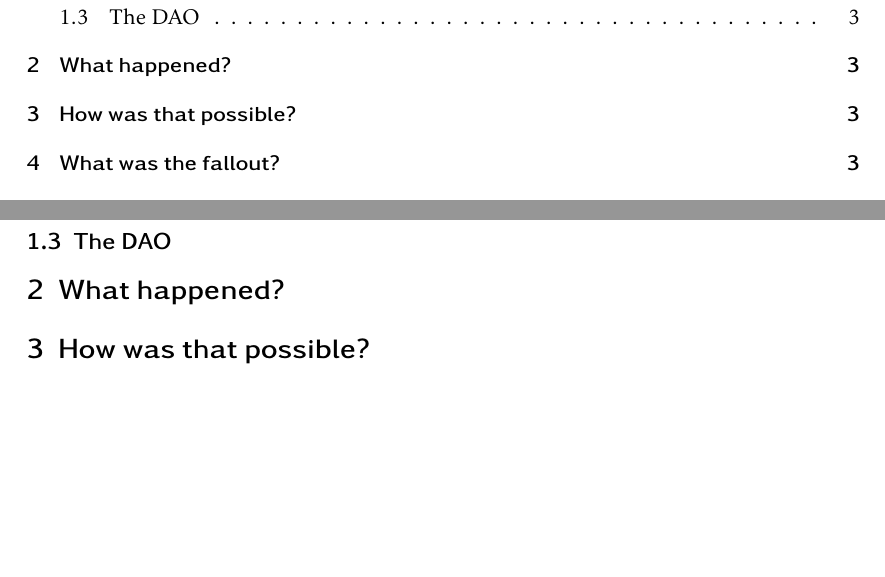
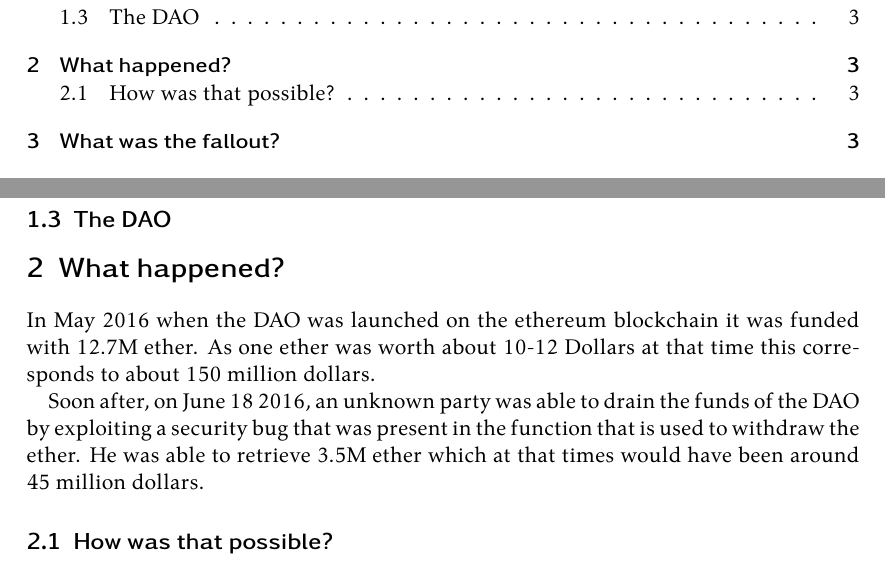
Before and after one commit to Tartori/dao-hack-paper, a LaTeX document (paper/paper.tex): two parts of pages 1 and 3 of 4, joined at a grey line, cut so that both start at the same text, the shorter picture padded with empty space. Compiled offline with XeLaTeX.

Commit message:
added what happened

```diff
--- a/paper/paper.tex
+++ b/paper/paper.tex
@@ -76,7 +74,13 @@
 
 \section{What happened?}
 
-\section{How was that possible?}
+In May 2016 when the DAO was launched on the ethereum blockchain it was funded with 12.7M ether. As one ether was worth about 10-12 Dollars at that time this corresponds to about 150 million dollars.
+
+Soon after, on June 18 2016, an unknown party was able to drain the funds of the DAO by exploiting a security bug that was present in the function that is used to withdraw the ether. He was able to retrieve 3.5M ether which at that times would have been around 45 million dollars.
+
+\subsection{How was that possible?}
+
+
 
 \section{What was the fallout?}
 
```
Also changed, not shown: paper/paper.tex (2 more changed lines).
